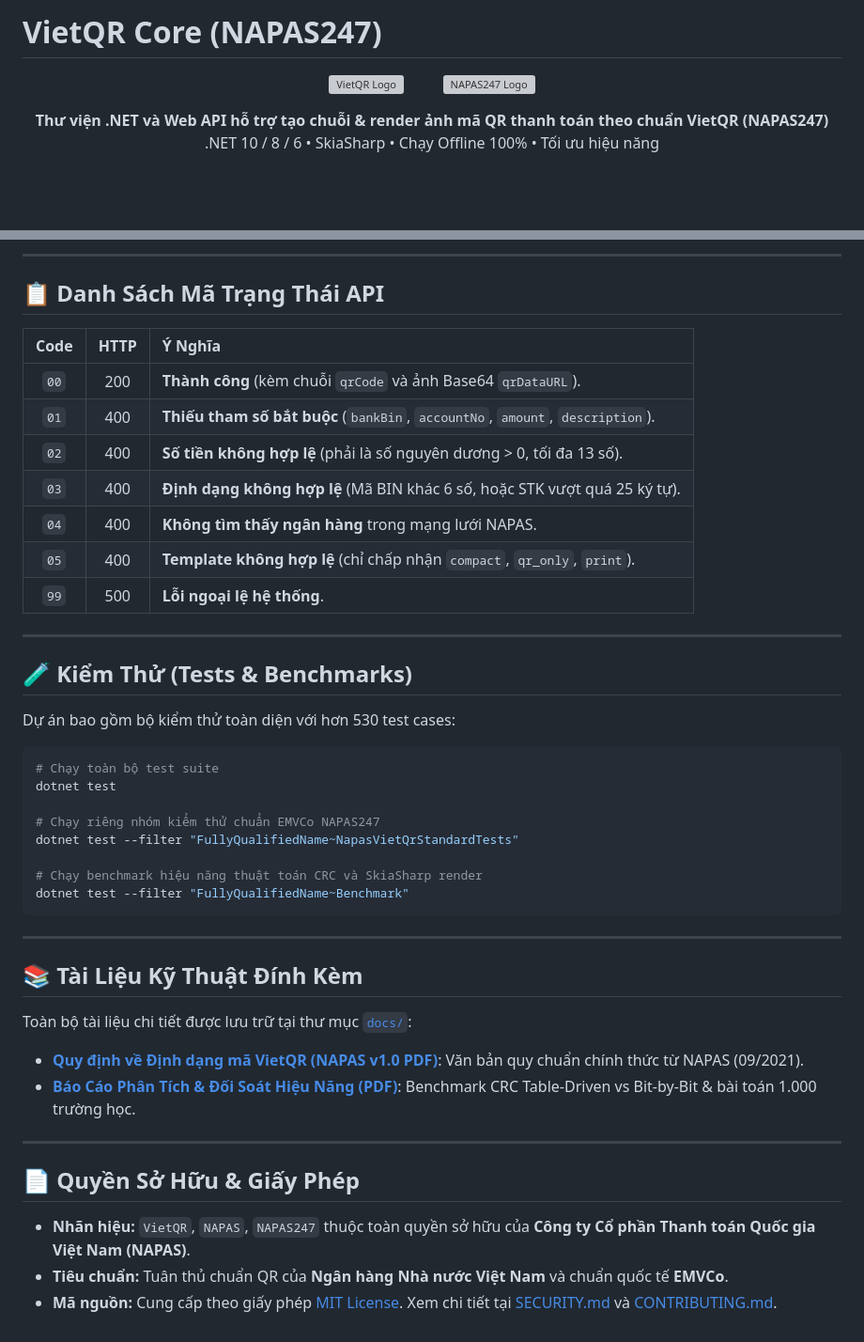
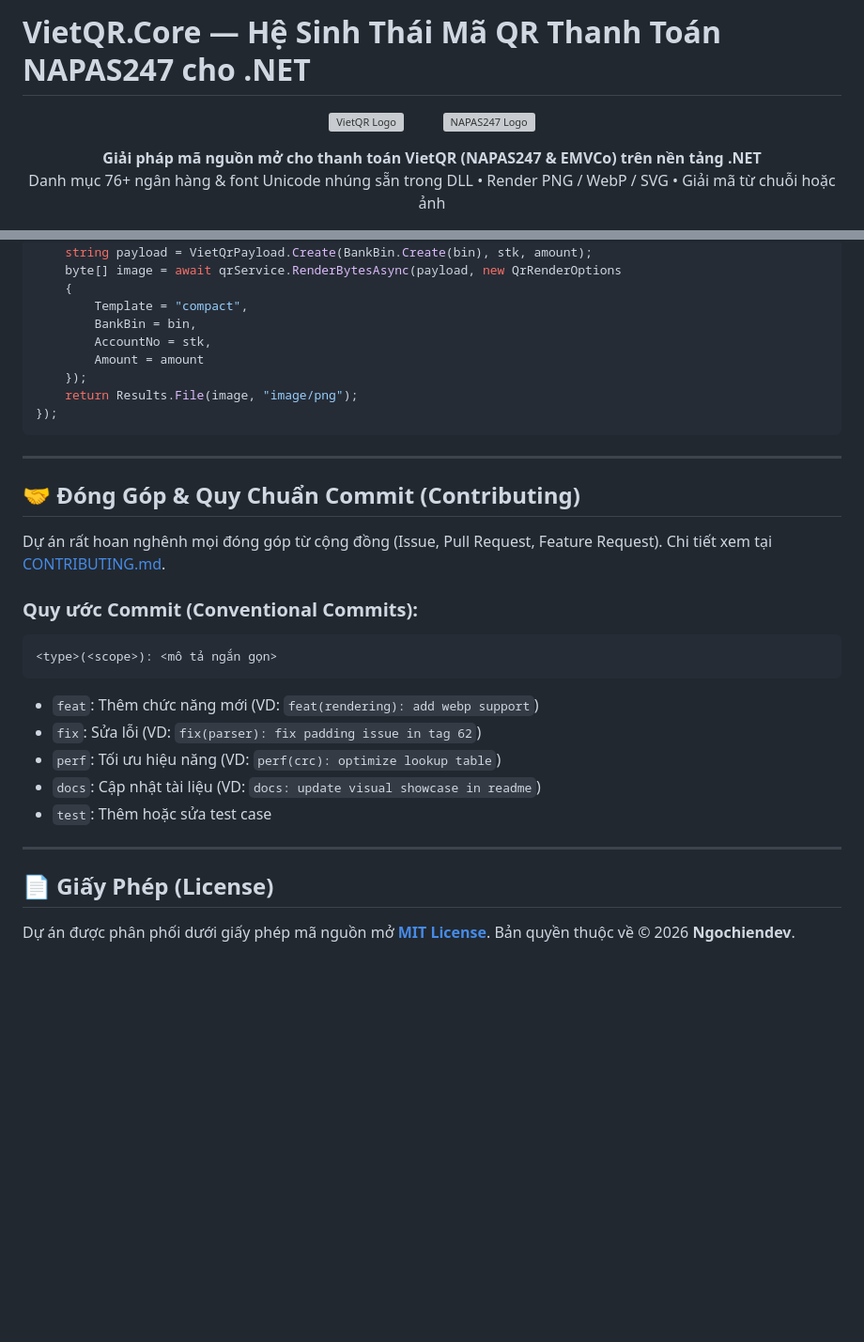
Before and after one commit to Ngochiendev/vietqr-core, a Markdown page: README.md, 2 parts joined by grey strips. Shown at 94% size. Drawn GitHub-style; blank space fills up the shorter version; grey boxes are pictures that could not be loaded.

````diff
--- a/README.md
+++ b/README.md
@@ -1,4 +1,4 @@
-# VietQR Core (NAPAS247)
+# VietQR.Core — Hệ Sinh Thái Mã QR Thanh Toán NAPAS247 cho .NET
 
 <p align="center">
   <img src="src/VietQR.Core/Resources/vietqr.png" alt="VietQR Logo" width="160" />
@@ -7,8 +7,8 @@
 </p>
 
 <p align="center">
-  <b>Thư viện .NET và Web API hỗ trợ tạo chuỗi & render ảnh mã QR thanh toán theo chuẩn VietQR (NAPAS247)</b><br>
-  .NET 10 / 8 / 6 &bull; SkiaSharp &bull; Chạy Offline 100% &bull; Tối ưu hiệu năng
+  <b>Giải pháp mã nguồn mở cho thanh toán VietQR (NAPAS247 &amp; EMVCo) trên nền tảng .NET</b><br>
+  Danh mục 76+ ngân hàng &amp; font Unicode nhúng sẵn trong DLL &bull; Render PNG / WebP / SVG &bull; Giải mã từ chuỗi hoặc ảnh
 </p>
 
 <p align="center">
@@ -188,47 +186,36 @@ GET /api/v1/vietqr-core/generate?bankBin=970422&accountNo=056789799999&amount=50
----
-
-## 📋 Danh Sách Mã Trạng Thái API
-
-| Code | HTTP | Ý Nghĩa                                                                       |
-| :--: | :--: | :---------------------------------------------------------------------------- |
-| `00` | 200  | **Thành công** (kèm chuỗi `qrCode` và ảnh Base64 `qrDataURL`).                |
-| `01` | 400  | **Thiếu tham số bắt buộc** (`bankBin`, `accountNo`, `amount`, `description`). |
-| `02` | 400  | **Số tiền không hợp lệ** (phải là số nguyên dương > 0, tối đa 13 số).         |
-| `03` | 400  | **Định dạng không hợp lệ** (Mã BIN khác 6 số, hoặc STK vượt quá 25 ký tự).    |
-| `04` | 400  | **Không tìm thấy ngân hàng** trong mạng lưới NAPAS.                           |
-| `05` | 400  | **Template không hợp lệ** (chỉ chấp nhận `compact`, `qr_only`, `print`).      |
-| `99` | 500  | **Lỗi ngoại lệ hệ thống**.                                                    |
-
----
-
-## 🧪 Kiểm Thử (Tests & Benchmarks)
-
-Dự án bao gồm bộ kiểm thử toàn diện với hơn 530 test cases:
-
-```bash
-# Chạy toàn bộ test suite
-dotnet test
-
-# Chạy riêng nhóm kiểm thử chuẩn EMVCo NAPAS247
-dotnet test --filter "FullyQualifiedName~NapasVietQrStandardTests"
-
-# Chạy benchmark hiệu năng thuật toán CRC và SkiaSharp render
-dotnet test --filter "FullyQualifiedName~Benchmark"
+    string payload = VietQrPayload.Create(BankBin.Create(bin), stk, amount);
+    byte[] image = await qrService.RenderBytesAsync(payload, new QrRenderOptions
+    {
+        Template = "compact",
+        BankBin = bin,
+        AccountNo = stk,
+        Amount = amount
+    });
+    return Results.File(image, "image/png");
+});
 ```
 
 ---
 
-## 📚 Tài Liệu Kỹ Thuật Đính Kèm
+## 🤝 Đóng Góp & Quy Chuẩn Commit (Contributing)
 
-Toàn bộ tài liệu chi tiết được lưu trữ tại thư mục [`docs/`](docs/):
+Dự án rất hoan nghênh mọi đóng góp từ cộng đồng (Issue, Pull Request, Feature Request).
+Chi tiết xem tại [CONTRIBUTING.md](CONTRIBUTING.md).
 
-- [**Quy định về Định dạng mã VietQR (NAPAS v1.0 PDF)**](docs/QR_Format_T%26C_v1.0_VN_092021.pdf): Văn bản quy chuẩn chính thức từ NAPAS (09/2021).
-- [**Báo Cáo Phân Tích & Đối Soát Hiệu Năng (PDF)**](docs/performance.pdf): Benchmark CRC Table-Driven vs Bit-by-Bit & bài toán 1.000 trường học.
+### Quy ước Commit (Conventional Commits):
+```text
+<type>(<scope>): <mô tả ngắn gọn>
+```
+
+- `feat`: Thêm chức năng mới (VD: `feat(rendering): add webp support`)
+- `fix`: Sửa lỗi (VD: `fix(parser): fix padding issue in tag 62`)
+- `perf`: Tối ưu hiệu năng (VD: `perf(crc): optimize lookup table`)
+- `docs`: Cập nhật tài liệu (VD: `docs: update visual showcase in readme`)
+- `test`: Thêm hoặc sửa test case
 
 ---
 
-## 📄 Quyền Sở Hữu & Giấy Phép
+## 📄 Giấy Phép (License)
 
-- **Nhãn hiệu:** `VietQR`, `NAPAS`, `NAPAS247` thuộc toàn quyền sở hữu của **Công ty Cổ phần Thanh toán Quốc gia Việt Nam (NAPAS)**.
-- **Tiêu chuẩn:** Tuân thủ chuẩn QR của **Ngân hàng Nhà nước Việt Nam** và chuẩn quốc tế **EMVCo**.
-- **Mã nguồn:** Cung cấp theo giấy phép [MIT License](LICENSE). Xem chi tiết tại [SECURITY.md](SECURITY.md) và [CONTRIBUTING.md](CONTRIBUTING.md).
+Dự án được phân phối dưới giấy phép mã nguồn mở **[MIT License](LICENSE)**.
+Bản quyền thuộc về © 2026 **Ngochiendev**.
````
Also changed, not shown: other parts of README.md (+129 -131 lines), docs/image/card.png (added), docs/image/compact.png, docs/image/custom_logo.png (added), docs/image/print.png, docs/image/qr_only.png, 1 other file.
